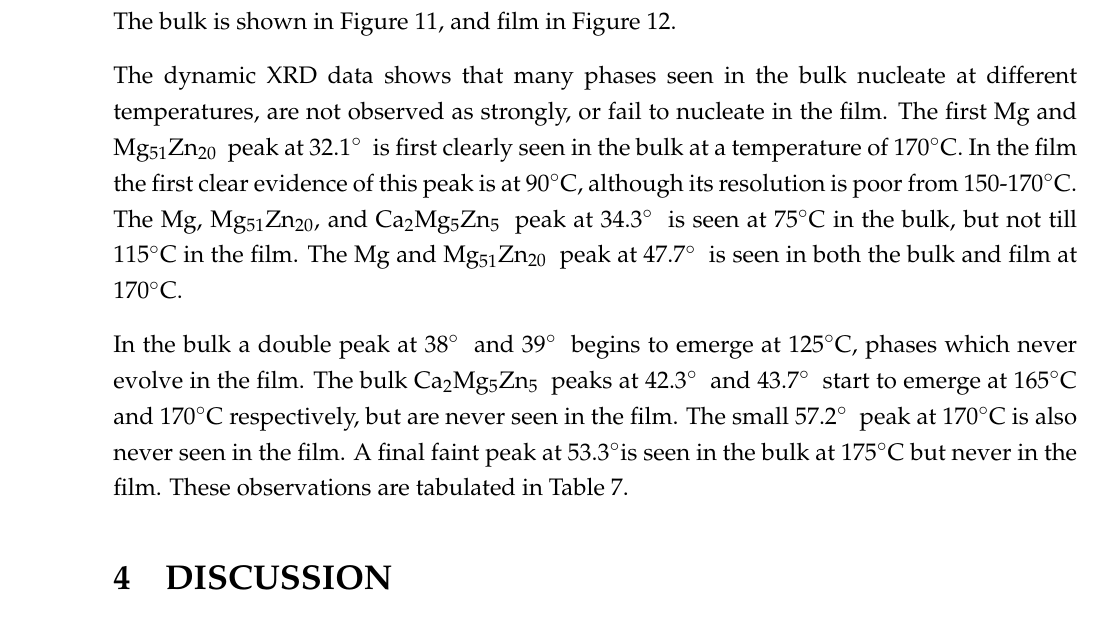
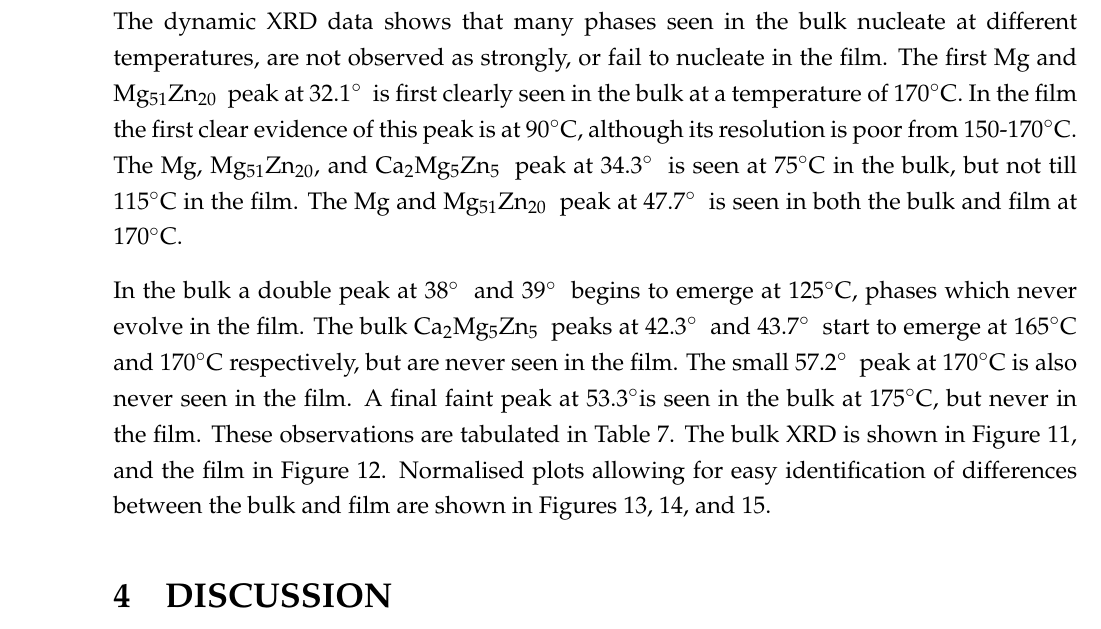
Before and after one commit to PoleScars/Paper01_StructuralEnthalpy, a LaTeX document (Paper01_EnthalpyAndCrystallization.tex): part of page 11 of 29, cut so that both start at the same text. Compiled offline with pdfLaTeX.

Commit message:
Results - Dynamic XRD - Added to the draft

```diff
--- a/Paper01_EnthalpyAndCrystallization.tex
+++ b/Paper01_EnthalpyAndCrystallization.tex
@@ -1,5 +1,5 @@
-\documentclass[a4paper,12pt,oneside]{article}%FinalView
-%\documentclass[draft,a4paper,12pt,oneside]{article}%draftView
+%\documentclass[a4paper,12pt,oneside]{article}%FinalView
+\documentclass[draft,a4paper,12pt,oneside]{article}%draftView
 
 \input{settings/preamble.tex}%Inputs Preamble for its .tex
 \usepackage[color]{showkeys}%Shows cross ref paths
@@ -406,11 +406,9 @@ In Figures \ref{fig:XRD_Annealing_Bulk} and \ref{fig:XRD_Annealing_Film} it can
 
 The annealing \acrshort{xrd} was useful for identifying the crystal phases present, but not many difference between the evolution rates of the bulk or film could be observed. Thus samples were subjected to dynamic \acrshort{xrd} over their most active $2 \theta$ range of $31-60$\degree~ to observe changes \textit{in-situ}. This allowed the crystallisation to be actively observed over the range of $35-185$\degree C, showing how phases evolved over time as the temperature was raised in 5\degree C increments.
 
-The bulk is shown in Figure \ref{fig:XRD_Dynamic_Bulk}, and film in Figure \ref{fig:XRD_Dynamic_Film}.
-
 The dynamic \acrshort{xrd} data shows that many phases seen in the bulk nucleate at different temperatures, are not observed as strongly, or fail to nucleate in the film. The first Mg and \MgZn~ peak at 32.1\degree~ is first clearly seen in the bulk at a temperature of 170\degree C. In the film the first clear evidence of this peak is at 90\degree C, although its resolution is poor from 150-170\degree C. The Mg, \MgZn, and \CaMgZnFive~ peak at 34.3\degree~ is seen at 75\degree C in the bulk, but not till 115\degree C in the film. The Mg and \MgZn~ peak at 47.7\degree~ is seen in both the bulk and film at 170\degree C.
 
-In the bulk a double peak at 38\degree~ and 39\degree~ begins to emerge at 125\degree C, phases which never evolve in the film. The bulk \CaMgZnFive~ peaks at 42.3\degree~ and 43.7\degree~ start to emerge at 165\degree C and 170\degree C respectively, but are never seen in the film. The small 57.2\degree~ peak at 170\degree C is also never seen in the film. A final faint peak at 53.3\degree is seen in the bulk at 175\degree C but never in the film. These observations are tabulated in Table \ref{tab:Dynamic_XRD}.
+In the bulk a double peak at 38\degree~ and 39\degree~ begins to emerge at 125\degree C, phases which never evolve in the film. The bulk \CaMgZnFive~ peaks at 42.3\degree~ and 43.7\degree~ start to emerge at 165\degree C and 170\degree C respectively, but are never seen in the film. The small 57.2\degree~ peak at 170\degree C is also never seen in the film. A final faint peak at 53.3\degree is seen in the bulk at 175\degree C, but never in the film. These observations are tabulated in Table \ref{tab:Dynamic_XRD}. The bulk \acrshort{xrd} is shown in Figure \ref{fig:XRD_Dynamic_Bulk}, and the film in Figure \ref{fig:XRD_Dynamic_Film}. Normalised plots allowing for easy identification of differences between the bulk and film are shown in Figures \ref{fig:XRD_Dynamic_185}, \ref{fig:XRD_Dynamic_145}, and \ref{fig:XRD_Dynamic_105}.
 
 \begin{table}[h]
 	\centering
```
Also changed, not shown: Paper01_EnthalpyAndCrystallization.pdf, 4 other files.
